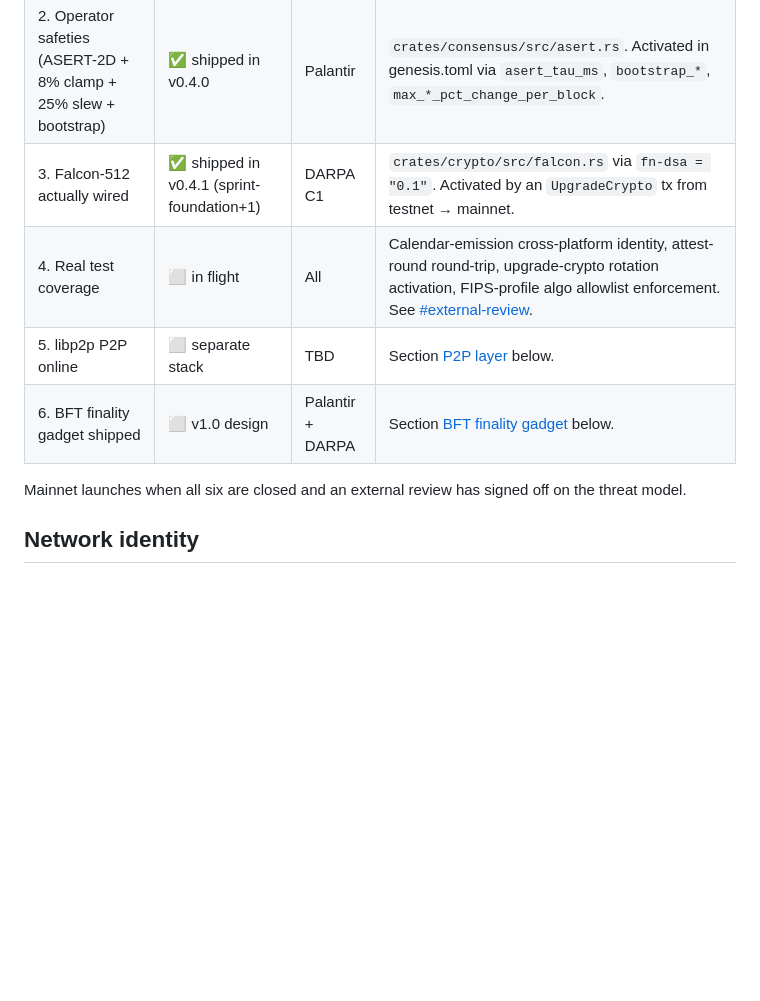
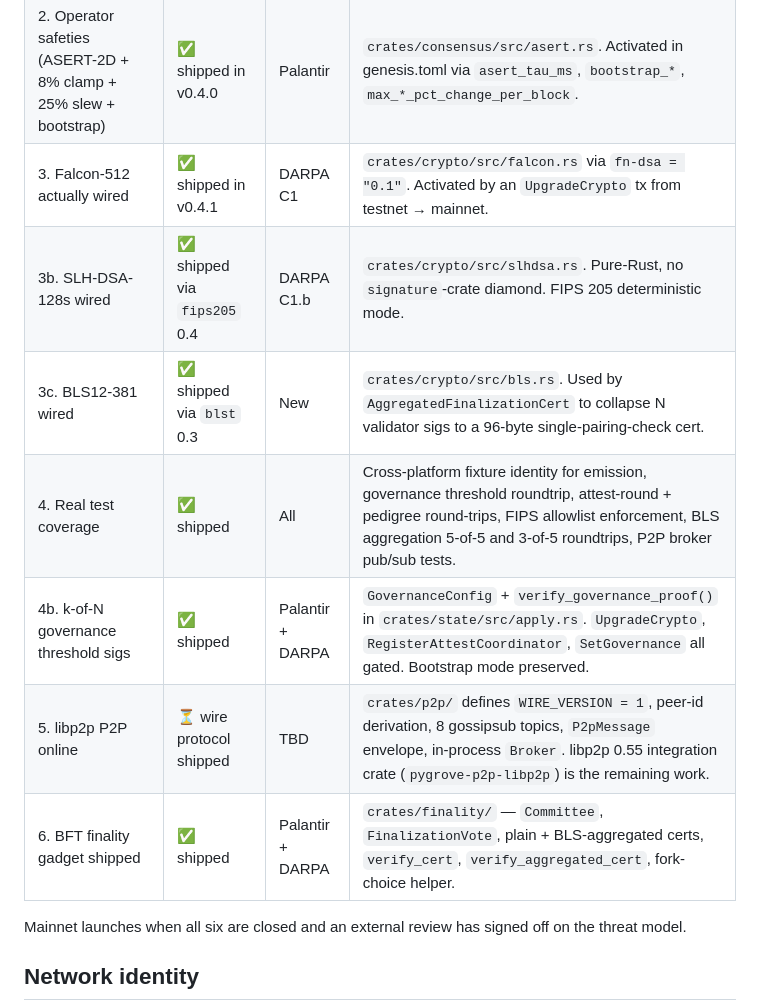
Before and after one commit to xjqcj357/pygrove-chain, a Markdown page: docs/mainnet-plan.md, the part around the change. GitHub-like rendering; blank space fills up the shorter version.

```diff
--- a/docs/mainnet-plan.md
+++ b/docs/mainnet-plan.md
@@ -30,10 +30,13 @@ Six gates have to close before mainnet:
 |---|---|---|---|
 | 1. Calendar-emission inflation bug closed | ✅ shipped in v0.4.0 | TAMU + GT | `crates/consensus/src/emission.rs` — `scheduled_supply_at()` + `current_reward()`. Fixture identity tests under #9 below. |
 | 2. Operator safeties (ASERT-2D + 8% clamp + 25% slew + bootstrap) | ✅ shipped in v0.4.0 | Palantir | `crates/consensus/src/asert.rs`. Activated in genesis.toml via `asert_tau_ms`, `bootstrap_*`, `max_*_pct_change_per_block`. |
-| 3. Falcon-512 actually wired | ✅ shipped in v0.4.1 (sprint-foundation+1) | DARPA C1 | `crates/crypto/src/falcon.rs` via `fn-dsa = "0.1"`. Activated by an `UpgradeCrypto` tx from testnet → mainnet. |
-| 4. Real test coverage | ⬜ in flight | All | Calendar-emission cross-platform identity, attest-round round-trip, upgrade-crypto rotation activation, FIPS-profile algo allowlist enforcement. See [#external-review](#external-review). |
-| 5. libp2p P2P online | ⬜ separate stack | TBD | Section [P2P layer](#p2p-layer) below. |
-| 6. BFT finality gadget shipped | ⬜ v1.0 design | Palantir + DARPA | Section [BFT finality gadget](#bft-finality-gadget) below. |
+| 3. Falcon-512 actually wired | ✅ shipped in v0.4.1 | DARPA C1 | `crates/crypto/src/falcon.rs` via `fn-dsa = "0.1"`. Activated by an `UpgradeCrypto` tx from testnet → mainnet. |
+| 3b. SLH-DSA-128s wired | ✅ shipped via `fips205` 0.4 | DARPA C1.b | `crates/crypto/src/slhdsa.rs`. Pure-Rust, no `signature`-crate diamond. FIPS 205 deterministic mode. |
+| 3c. BLS12-381 wired | ✅ shipped via `blst` 0.3 | New | `crates/crypto/src/bls.rs`. Used by `AggregatedFinalizationCert` to collapse N validator sigs to a 96-byte single-pairing-check cert. |
+| 4. Real test coverage | ✅ shipped | All | Cross-platform fixture identity for emission, governance threshold roundtrip, attest-round + pedigree round-trips, FIPS allowlist enforcement, BLS aggregation 5-of-5 and 3-of-5 roundtrips, P2P broker pub/sub tests. |
+| 4b. k-of-N governance threshold sigs | ✅ shipped | Palantir + DARPA | `GovernanceConfig` + `verify_governance_proof()` in `crates/state/src/apply.rs`. `UpgradeCrypto`, `RegisterAttestCoordinator`, `SetGovernance` all gated. Bootstrap mode preserved. |
+| 5. libp2p P2P online | ⏳ wire protocol shipped | TBD | `crates/p2p/` defines `WIRE_VERSION = 1`, peer-id derivation, 8 gossipsub topics, `P2pMessage` envelope, in-process `Broker`. libp2p 0.55 integration crate (`pygrove-p2p-libp2p`) is the remaining work. |
+| 6. BFT finality gadget shipped | ✅ shipped | Palantir + DARPA | `crates/finality/` — `Committee`, `FinalizationVote`, plain + BLS-aggregated certs, `verify_cert`, `verify_aggregated_cert`, fork-choice helper. |
 
 Mainnet launches when all six are closed and an external review has signed off on the threat model.
 
```
Also changed, not shown: README.md (+12 -8 lines).
